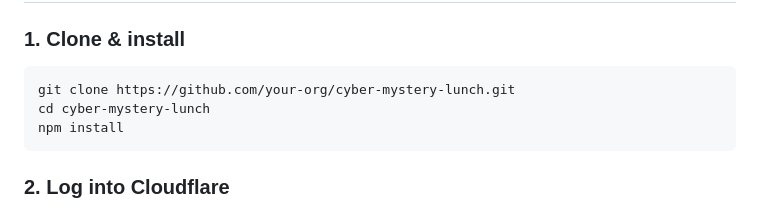
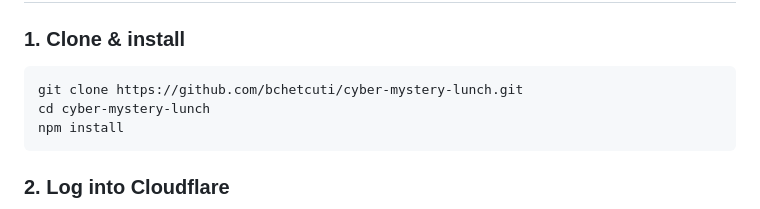
Before and after one commit to BryanChetcuti/cyber-mystery-lunch, a Markdown page: README.md, the part around the change. GitHub-like rendering.

````diff
--- a/README.md
+++ b/README.md
@@ -23,7 +23,7 @@ Playable on phones, hosted on **Cloudflare Workers**, and fully open for customi
 ### 1. Clone & install
 
 ```bash
-git clone https://github.com/your-org/cyber-mystery-lunch.git
+git clone https://github.com/bchetcuti/cyber-mystery-lunch.git
 cd cyber-mystery-lunch
 npm install
 ```
````
